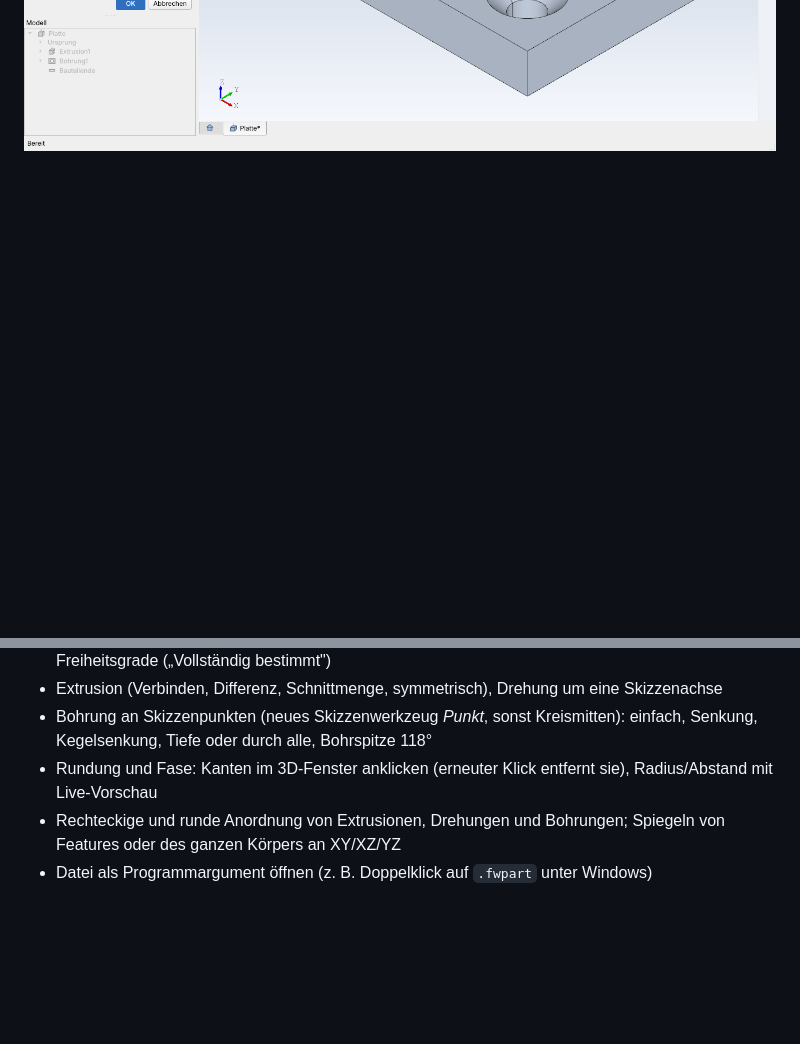
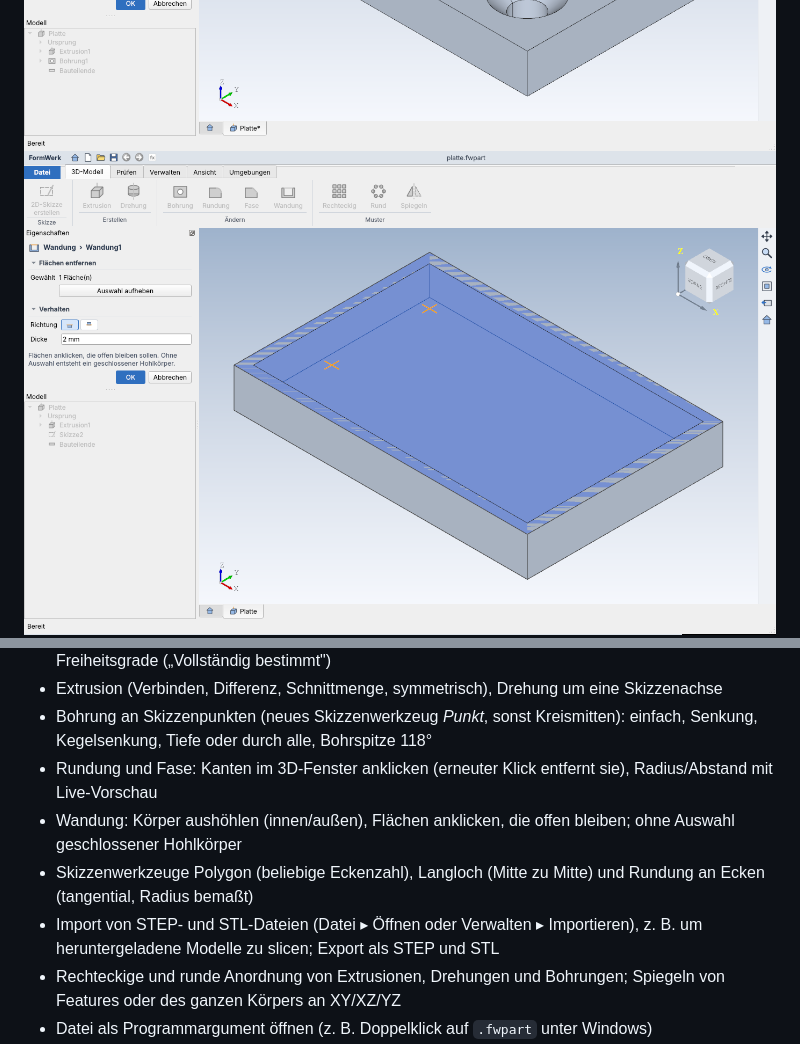
Before and after one commit to MBoes91/cad-slicer, a Markdown page: README.md, 2 parts joined by grey strips. GitHub-like rendering; pictures changed too: docs/wandung.png (added); blank space fills up the shorter version.

```diff
--- a/README.md
+++ b/README.md
@@ -8,6 +8,7 @@ Technik: C++17, Qt 6 (Oberfläche), OpenCascade (CAD-Kernel), Clipper (2D-Polygo
 ![Modell](docs/modell.png)
 ![Skizze](docs/skizze.png)
 ![Muster und Bohrung](docs/muster-bohrung.png)
+![Wandung](docs/wandung.png)
 ![Druckvorschau](docs/druckvorschau.png)
 
 ## Stand (Version 0.1)
@@ -28,6 +29,9 @@ Technik: C++17, Qt 6 (Oberfläche), OpenCascade (CAD-Kernel), Clipper (2D-Polygo
 - Extrusion (Verbinden, Differenz, Schnittmenge, symmetrisch), Drehung um eine Skizzenachse
 - Bohrung an Skizzenpunkten (neues Skizzenwerkzeug *Punkt*, sonst Kreismitten): einfach, Senkung, Kegelsenkung, Tiefe oder durch alle, Bohrspitze 118°
 - Rundung und Fase: Kanten im 3D-Fenster anklicken (erneuter Klick entfernt sie), Radius/Abstand mit Live-Vorschau
+- Wandung: Körper aushöhlen (innen/außen), Flächen anklicken, die offen bleiben; ohne Auswahl geschlossener Hohlkörper
+- Skizzenwerkzeuge Polygon (beliebige Eckenzahl), Langloch (Mitte zu Mitte) und Rundung an Ecken (tangential, Radius bemaßt)
+- Import von STEP- und STL-Dateien (Datei ▸ Öffnen oder Verwalten ▸ Importieren), z. B. um heruntergeladene Modelle zu slicen; Export als STEP und STL
 - Rechteckige und runde Anordnung von Extrusionen, Drehungen und Bohrungen; Spiegeln von Features oder des ganzen Körpers an XY/XZ/YZ
 - Datei als Programmargument öffnen (z. B. Doppelklick auf `.fwpart` unter Windows)
 - Parametrische Neuberechnung: Maß ändern, Modell baut sich neu auf
```
Also changed, not shown: docs/skizze-werkzeuge.png (added), 13 other files.
